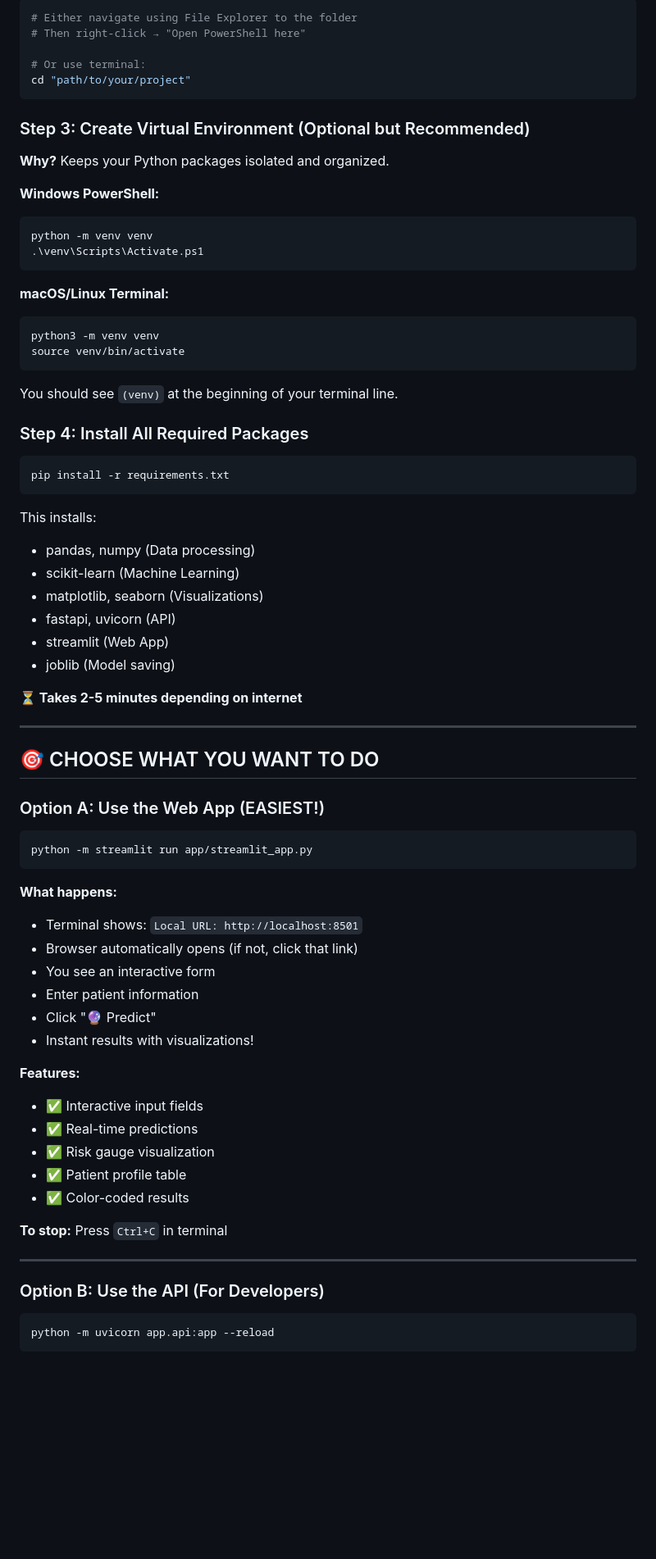
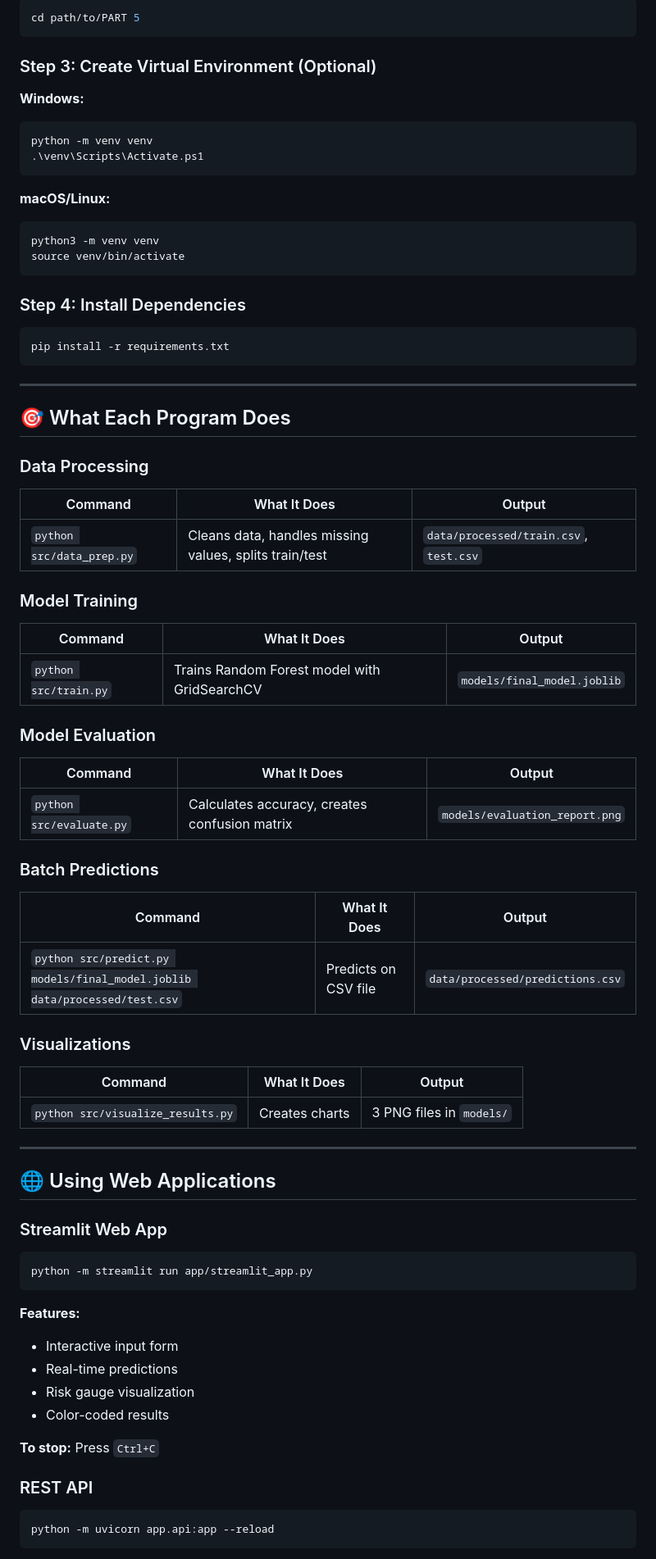
Before and after one commit to KGFCH2/The-Developers-Arena, a Markdown page: PART 5/INSTRUCTIONS.md, the part around the change printed below. Shown: that part at 82% size. Rendered like a GitHub page; blank space fills up the shorter version.

Commit message:
Instructions for users

````diff
--- a/PART 5/INSTRUCTIONS.md
+++ b/PART 5/INSTRUCTIONS.md
@@ -78,74 +51,73 @@ If you don't have Python:
 ```bash
-# Either navigate using File Explorer to the folder
-# Then right-click → "Open PowerShell here"
-
-# Or use terminal:
-cd "path/to/your/project"
+cd path/to/PART 5
 ```
 
-### Step 3: Create Virtual Environment (Optional but Recommended)
-**Why?** Keeps your Python packages isolated and organized.
+### Step 3: Create Virtual Environment (Optional)
 
-**Windows PowerShell:**
+**Windows:**
 ```powershell
 python -m venv venv
 .\venv\Scripts\Activate.ps1
 ```
 
-**macOS/Linux Terminal:**
+**macOS/Linux:**
 ```bash
 python3 -m venv venv
 source venv/bin/activate
 ```
 
-You should see `(venv)` at the beginning of your terminal line.
-
-### Step 4: Install All Required Packages
+### Step 4: Install Dependencies
 ```bash
 pip install -r requirements.txt
 ```
 
-This installs:
-- pandas, numpy (Data processing)
-- scikit-learn (Machine Learning)
-- matplotlib, seaborn (Visualizations)
-- fastapi, uvicorn (API)
-- streamlit (Web App)
-- joblib (Model saving)
+---
 
-**⏳ Takes 2-5 minutes depending on internet**
+## 🎯 What Each Program Does
+
+### Data Processing
+| Command | What It Does | Output |
+|---------|--------------|--------|
+| `python src/data_prep.py` | Cleans data, handles missing values, splits train/test | `data/processed/train.csv`, `test.csv` |
+
+### Model Training
+| Command | What It Does | Output |
+|---------|--------------|--------|
+| `python src/train.py` | Trains Random Forest model with GridSearchCV | `models/final_model.joblib` |
+
+### Model Evaluation
+| Command | What It Does | Output |
+|---------|--------------|--------|
+| `python src/evaluate.py` | Calculates accuracy, creates confusion matrix | `models/evaluation_report.png` |
+
+### Batch Predictions
+| Command | What It Does | Output |
+|---------|--------------|--------|
+| `python src/predict.py models/final_model.joblib data/processed/test.csv` | Predicts on CSV file | `data/processed/predictions.csv` |
+
+### Visualizations
+| Command | What It Does | Output |
+|---------|--------------|--------|
+| `python src/visualize_results.py` | Creates charts | 3 PNG files in `models/` |
 
 ---
 
-## 🎯 CHOOSE WHAT YOU WANT TO DO
+## 🌐 Using Web Applications
 
-### Option A: Use the Web App (EASIEST!)
-
+### Streamlit Web App
 ```bash
 python -m streamlit run app/streamlit_app.py
 ```
 
-**What happens:**
-- Terminal shows: `Local URL: http://localhost:8501`
-- Browser automatically opens (if not, click that link)
-- You see an interactive form
-- Enter patient information
-- Click "🔮 Predict"
-- Instant results with visualizations!
+**Features:**
+- Interactive input form
+- Real-time predictions
+- Risk gauge visualization
+- Color-coded results
 
-**Features:**
-- ✅ Interactive input fields
-- ✅ Real-time predictions
-- ✅ Risk gauge visualization
-- ✅ Patient profile table
-- ✅ Color-coded results
+**To stop:** Press `Ctrl+C`
 
-**To stop:** Press `Ctrl+C` in terminal
-
----
-
-### Option B: Use the API (For Developers)
-
+### REST API
 ```bash
 python -m uvicorn app.api:app --reload
 ```
````
Also changed, not shown: other parts of PART 5/INSTRUCTIONS.md (+89 -279 lines).
